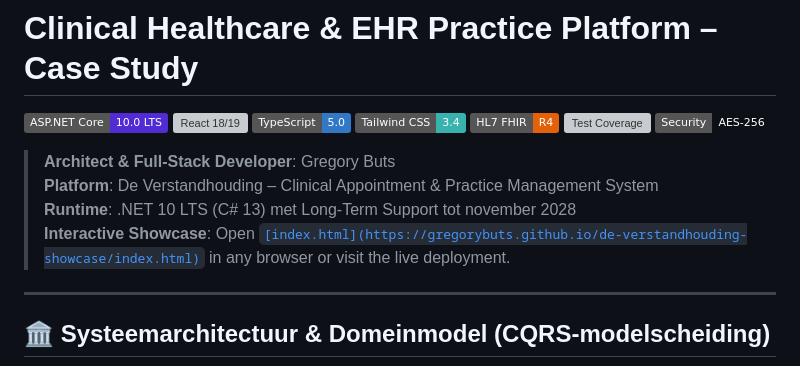
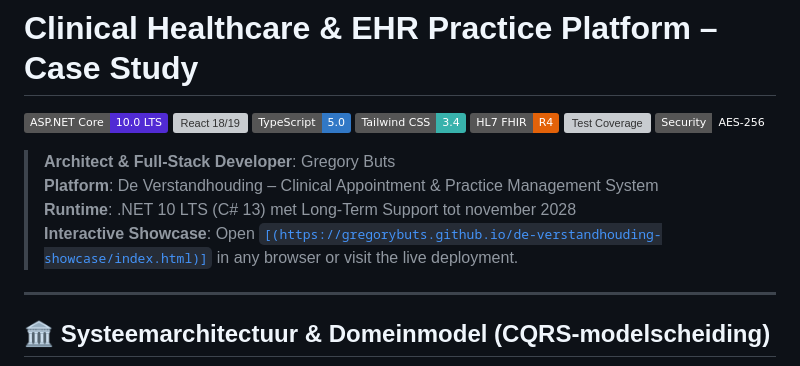
Before and after one commit to GregoryButs/de-verstandhouding-showcase, a Markdown page: README.md, the part around the change. GitHub-like rendering; badges without logos; grey boxes are pictures that could not be loaded.

Commit message:
Fix link formatting for interactive showcase
Corrected the link format for the interactive showcase.

```diff
--- a/README.md
+++ b/README.md
@@ -11,7 +11,7 @@
 > **Architect & Full-Stack Developer**: Gregory Buts
 > **Platform**: De Verstandhouding – Clinical Appointment & Practice Management System
 > **Runtime**: .NET 10 LTS (C# 13) met Long-Term Support tot november 2028
-> **Interactive Showcase**: Open [`[index.html](https://gregorybuts.github.io/de-verstandhouding-showcase/index.html)`](index.html) in any browser or visit the live deployment.
+> **Interactive Showcase**: Open [`[(https://gregorybuts.github.io/de-verstandhouding-showcase/index.html)]`](index.html) in any browser or visit the live deployment.
 
 ---
 
```
